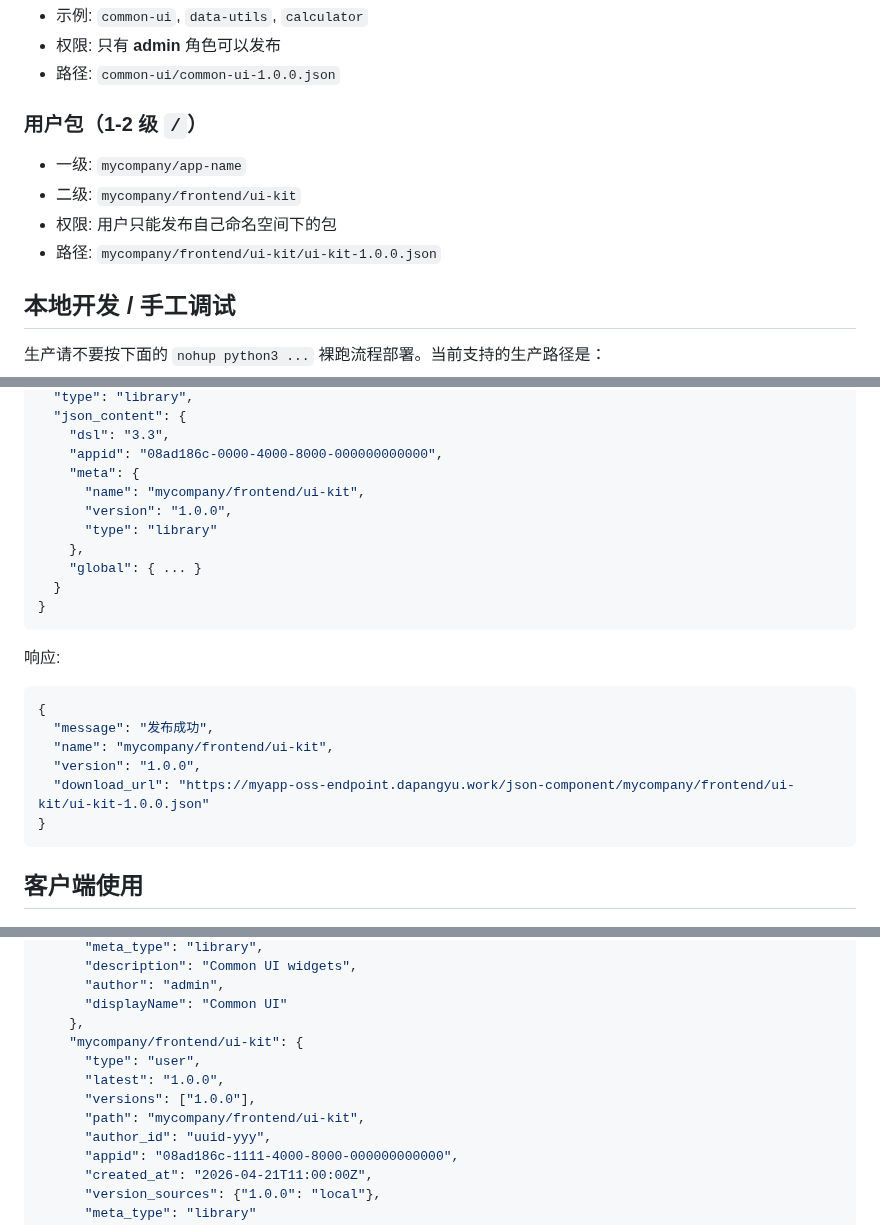
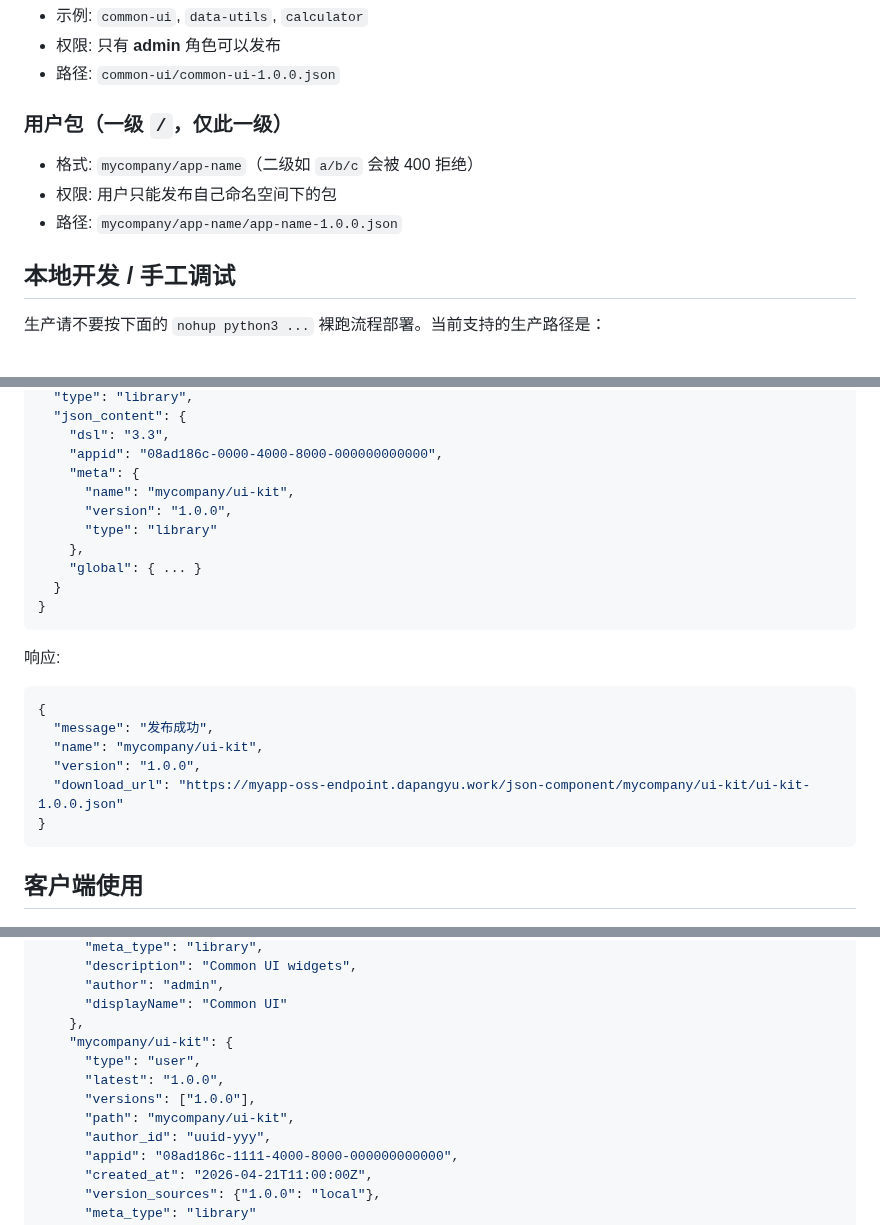
Before and after one commit to dapangyu-fish/ai-app, a Markdown page: backend/REGISTRY_README.md, 3 parts joined by grey strips. Rendered like a GitHub page.

````diff
--- a/backend/REGISTRY_README.md
+++ b/backend/REGISTRY_README.md
@@ -20,11 +20,10 @@
 - 权限: 只有 **admin** 角色可以发布
 - 路径: `common-ui/common-ui-1.0.0.json`
 
-### 用户包（1-2 级 `/`）
-- 一级: `mycompany/app-name`
-- 二级: `mycompany/frontend/ui-kit`
+### 用户包（一级 `/`，仅此一级）
+- 格式: `mycompany/app-name`（二级如 `a/b/c` 会被 400 拒绝）
 - 权限: 用户只能发布自己命名空间下的包
-- 路径: `mycompany/frontend/ui-kit/ui-kit-1.0.0.json`
+- 路径: `mycompany/app-name/app-name-1.0.0.json`
 
 ## 本地开发 / 手工调试
 
@@ -193,7 +191,7 @@ Content-Type: application/json
     "dsl": "3.3",
     "appid": "08ad186c-0000-4000-8000-000000000000",
     "meta": {
-      "name": "mycompany/frontend/ui-kit",
+      "name": "mycompany/ui-kit",
       "version": "1.0.0",
       "type": "library"
     },
@@ -206,9 +204,9 @@ Content-Type: application/json
 ```json
 {
   "message": "发布成功",
-  "name": "mycompany/frontend/ui-kit",
+  "name": "mycompany/ui-kit",
   "version": "1.0.0",
-  "download_url": "https://myapp-oss-endpoint.dapangyu.work/json-component/mycompany/frontend/ui-kit/ui-kit-1.0.0.json"
+  "download_url": "https://myapp-oss-endpoint.dapangyu.work/json-component/mycompany/ui-kit/ui-kit-1.0.0.json"
 }
 ```
 
@@ -284,11 +282,11 @@ curl http://localhost:3254/package/common-ui
       "author": "admin",
       "displayName": "Common UI"
     },
-    "mycompany/frontend/ui-kit": {
+    "mycompany/ui-kit": {
       "type": "user",
       "latest": "1.0.0",
       "versions": ["1.0.0"],
-      "path": "mycompany/frontend/ui-kit",
+      "path": "mycompany/ui-kit",
       "author_id": "uuid-yyy",
       "appid": "08ad186c-1111-4000-8000-000000000000",
       "created_at": "2026-04-21T11:00:00Z",
````
Also changed, not shown: other parts of backend/REGISTRY_README.md (+3 -4 lines), CLAUDE.md (+7 -8 lines), REGISTRY_IMPLEMENTATION.md (+4 -5 lines).
